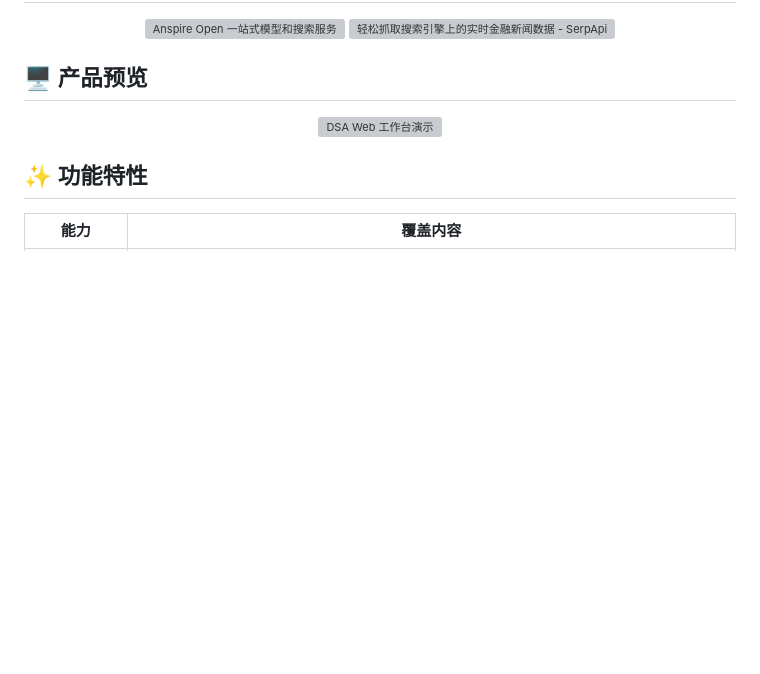
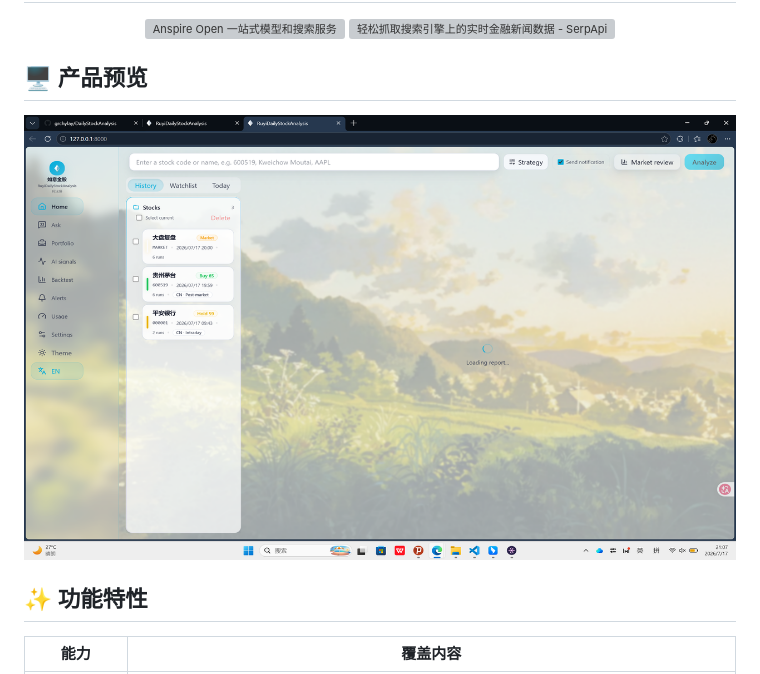
Before and after one commit to grchylay/DailyStockAnalysis, a Markdown page: README.md, the part around the change. Drawn GitHub-style; pictures changed too: docs/assets/readme_workspace_tour_20260717.png (added); blank space fills up the shorter version; grey boxes are pictures that could not be loaded.

Commit message:
docs: 恢复为截屏PNG

```diff
--- a/README.md
+++ b/README.md
@@ -29,7 +29,7 @@
 ## 🖥️ 产品预览
 
 <p align="center">
-  <img src="docs/assets/readme_workspace_tour_20260717.gif" alt="DSA Web 工作台演示" width="720">
+  <img src="docs/assets/readme_workspace_tour_20260717.png" alt="DSA Web 工作台演示" width="720">
 </p>
 
 ## ✨ 功能特性
```
Also changed, not shown: 1 other file.
